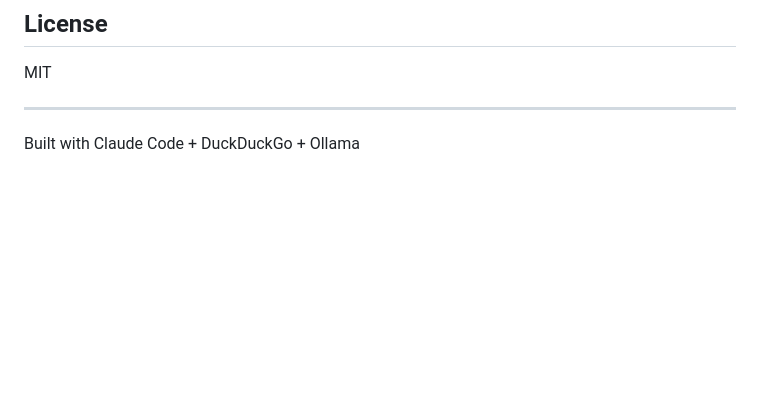
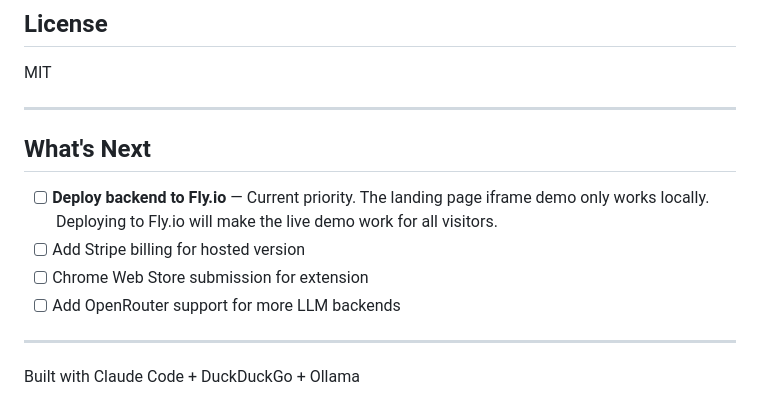
Before and after one commit to codedbybencorp/deepbrief, a Markdown page: README.md, the part around the change. Rendered like a GitHub page; blank space fills up the shorter version.

Commit message:
Add next steps: Deploy backend to Fly.io

```diff
--- a/README.md
+++ b/README.md
@@ -130,4 +130,13 @@ MIT
 
 ---
 
+## What's Next
+
+- [ ] **Deploy backend to Fly.io** — Current priority. The landing page iframe demo only works locally. Deploying to Fly.io will make the live demo work for all visitors.
+- [ ] Add Stripe billing for hosted version
+- [ ] Chrome Web Store submission for extension
+- [ ] Add OpenRouter support for more LLM backends
+
+---
+
 Built with Claude Code + DuckDuckGo + Ollama
```
